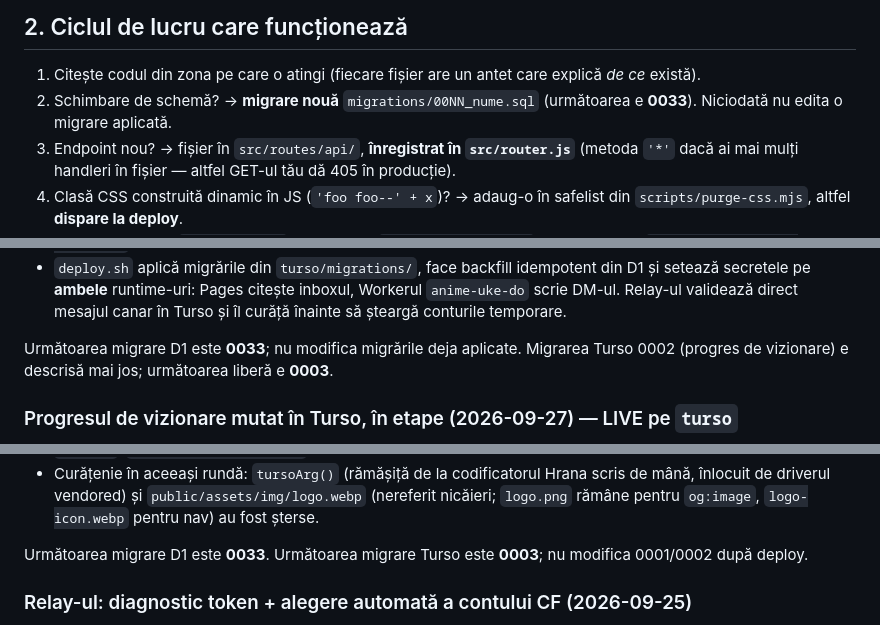
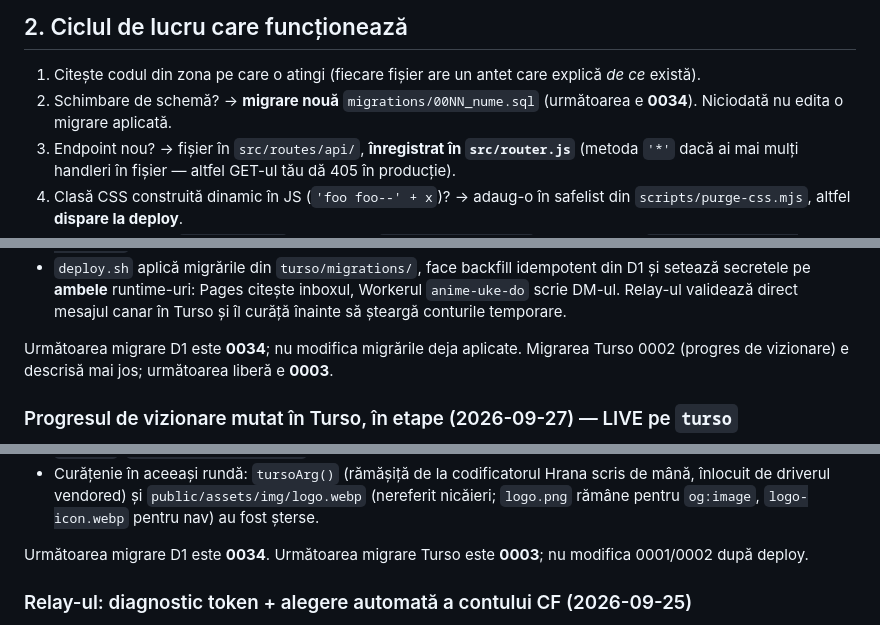
Before and after one commit to ExMarius/anime-uke, a Markdown page: AGENTS.md, 3 parts joined by grey strips. Drawn GitHub-style.

```diff
--- a/AGENTS.md
+++ b/AGENTS.md
@@ -40,7 +40,7 @@ npm test                          # ./test.sh — bază curată, ~1 min; loguri
 ## 2. Ciclul de lucru care funcționează
 
 1. Citește codul din zona pe care o atingi (fiecare fișier are un antet care explică *de ce* există).
-2. Schimbare de schemă? → **migrare nouă** `migrations/00NN_nume.sql` (următoarea e **0033**). Niciodată nu edita o migrare aplicată.
+2. Schimbare de schemă? → **migrare nouă** `migrations/00NN_nume.sql` (următoarea e **0034**). Niciodată nu edita o migrare aplicată.
 3. Endpoint nou? → fișier în `src/routes/api/`, **înregistrat în `src/router.js`** (metoda `'*'` dacă ai mai mulți handleri în fișier — altfel GET-ul tău dă 405 în producție).
 4. Clasă CSS construită dinamic în JS (`'foo foo--' + x`)? → adaug-o în safelist din `scripts/purge-css.mjs`, altfel **dispare la deploy**.
 5. Scrie verificări în `tests/e2e.mjs` (API) și/sau `tests/dom-smoke.mjs` (pagini). Stilul: `check('descriere', conditie, detaliu)`.
@@ -268,7 +278,7 @@ este în `src/lib/private-messages.js`, `src/lib/turso.js`,
   Workerul `anime-uke-do` scrie DM-ul. Relay-ul validează direct mesajul canar
   în Turso și îl curăță înainte să șteargă conturile temporare.
 
-Următoarea migrare D1 este **0033**; nu modifica migrările deja aplicate. Migrarea Turso 0002
+Următoarea migrare D1 este **0034**; nu modifica migrările deja aplicate. Migrarea Turso 0002
 (progres de vizionare) e descrisă mai jos; următoarea liberă e **0003**.
 
 ### Progresul de vizionare mutat în Turso, în etape (2026-09-27) — LIVE pe `turso`
@@ -341,7 +351,7 @@ trial. Implementarea: `src/lib/watch-store.js`,
   (nereferit nicăieri; `logo.png` rămâne pentru `og:image`, `logo-icon.webp`
   pentru nav) au fost șterse.
 
-Următoarea migrare D1 este **0033**. Următoarea migrare Turso este **0003**;
+Următoarea migrare D1 este **0034**. Următoarea migrare Turso este **0003**;
 nu modifica 0001/0002 după deploy.
 
 ### Relay-ul: diagnostic token + alegere automată a contului CF (2026-09-25)
```
Also changed, not shown: other parts of AGENTS.md (+16 -6 lines), README.md (+1 -1 lines).
